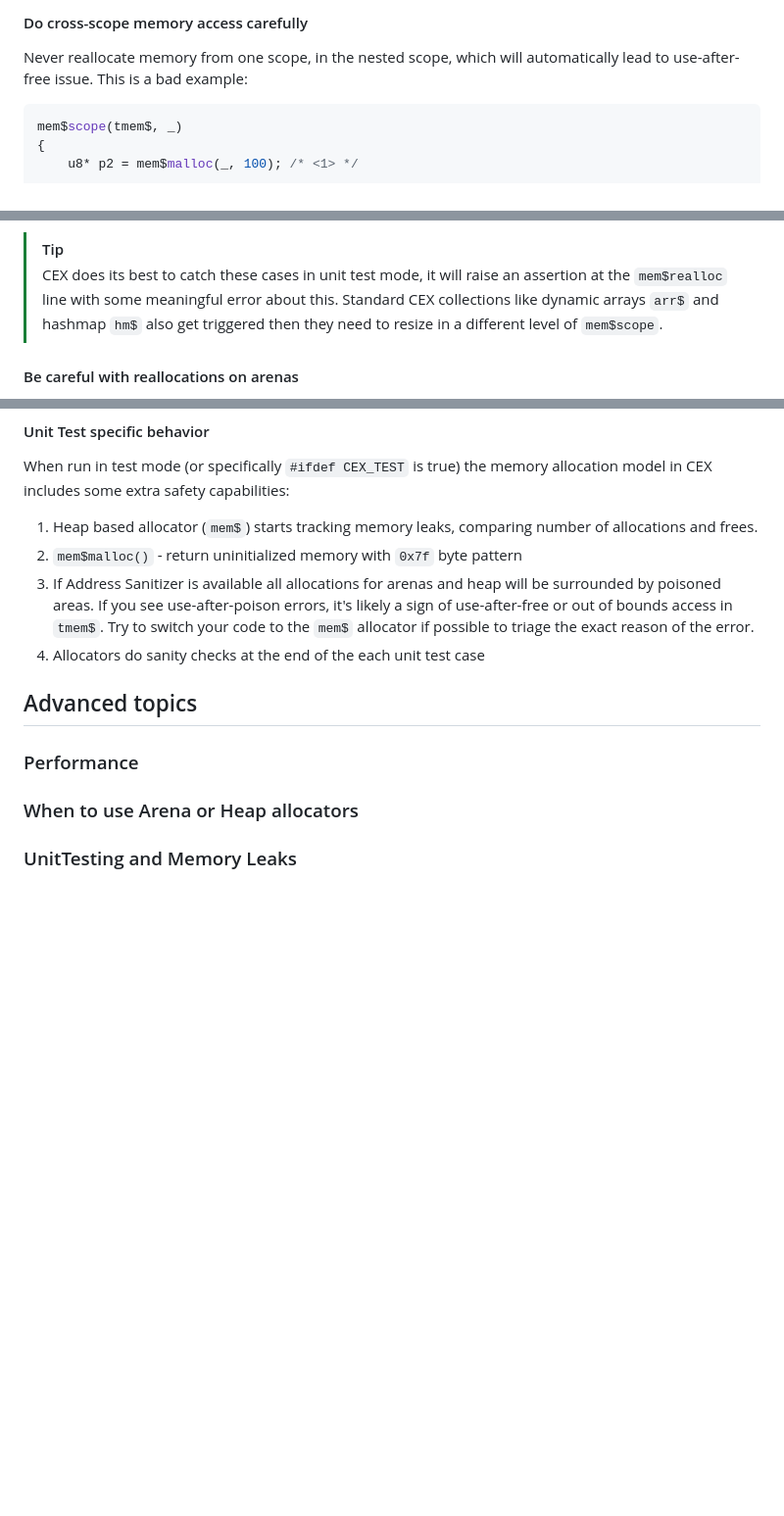
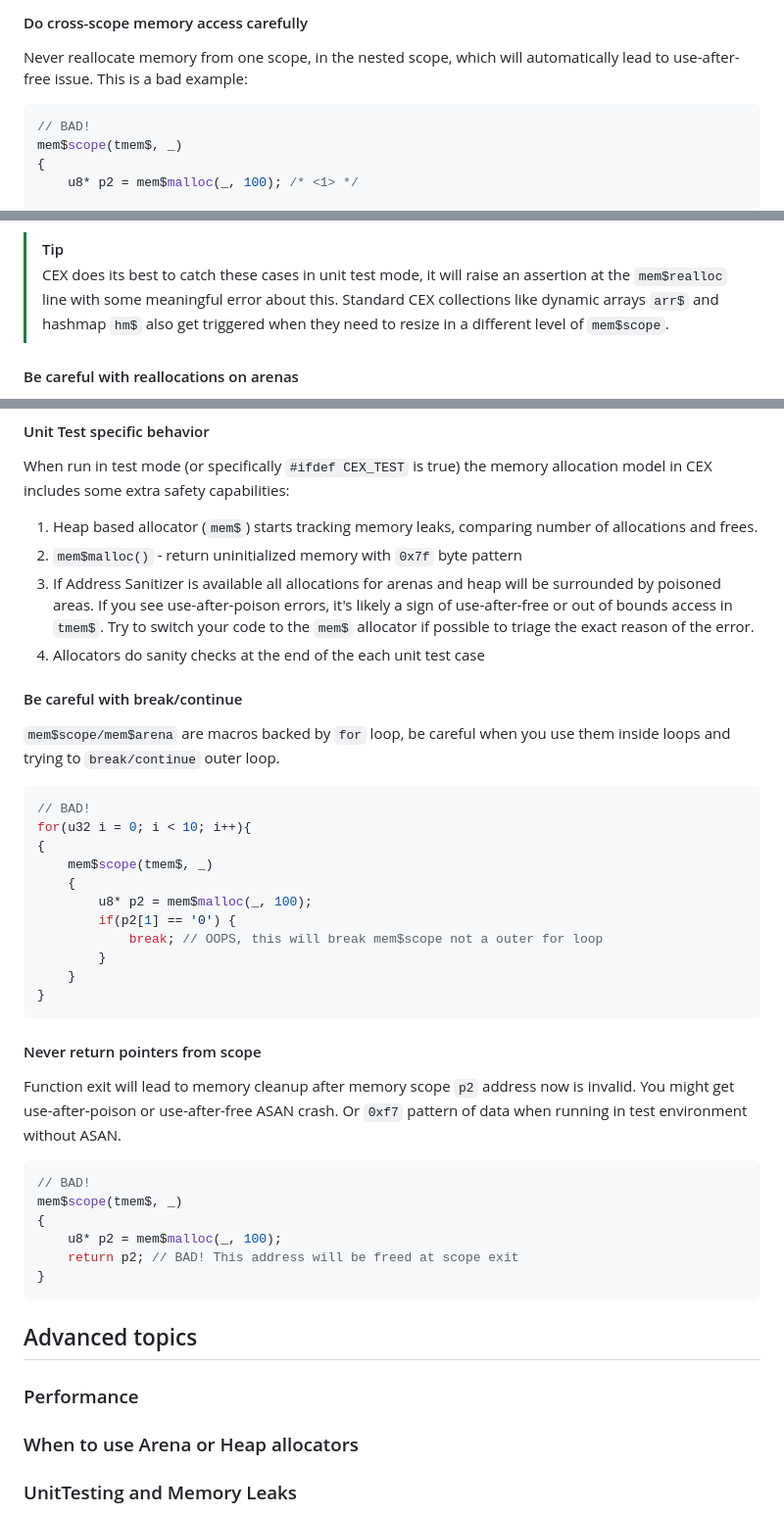
Before and after one commit to alexveden/cex_docs, a Markdown page: cex_language/memory.md, 3 parts joined by grey strips. Shown at 98% size. Drawn GitHub-style; blank space fills up the shorter version.

Commit message:
WIP mem caveats

````diff
--- a/cex_language/memory.md
+++ b/cex_language/memory.md
@@ -182,6 +182,7 @@ There are two general purpose allocators globally available out of the box for C
 #### Do cross-scope memory access carefully
 Never reallocate memory from one scope, in the nested scope, which will automatically lead to use-after-free issue. This is a bad example:
 ```c
+// BAD!
 mem$scope(tmem$, _)
 {
     u8* p2 = mem$malloc(_, 100); /* <1> */
@@ -201,7 +202,7 @@ mem$scope(tmem$, _)
 
 > [!TIP]
 >
-> CEX does its best to catch these cases in unit test mode, it will raise an assertion at the `mem$realloc` line with some meaningful error about this. Standard CEX collections like dynamic arrays `arr$` and hashmap `hm$` also get triggered then they need to resize in a different level of `mem$scope`.
+> CEX does its best to catch these cases in unit test mode, it will raise an assertion at the `mem$realloc` line with some meaningful error about this. Standard CEX collections like dynamic arrays `arr$` and hashmap `hm$` also get triggered when they need to resize in a different level of `mem$scope`.
 
 #### Be careful with reallocations on arenas
 CEX arenas are designed to be always growing, if your code pattern is based on heavily reallocating memory, the arena growth may lead to performance issues, because each reallocation may trigger memory copy with new page creation. Consider pre-allocate some reasonable capacity for your data when working with arenas (including temp allocator). However, if you're reallocating the **exact** last pointer, the arena might do it in place on the same page.
@@ -214,10 +215,38 @@ When run in test mode (or specifically `#ifdef CEX_TEST` is true) the memory all
 3. If Address Sanitizer is available all allocations for arenas and heap will be surrounded by poisoned areas. If you see use-after-poison errors, it's likely a sign of use-after-free or out of bounds access in `tmem$`. Try to switch your code to the `mem$` allocator if possible to triage the exact reason of the error.
 4. Allocators do sanity checks at the end of the each unit test case
 
+#### Be careful with break/continue
+`mem$scope/mem$arena` are macros backed by `for` loop, be careful when you use them inside loops and trying to `break/continue` outer loop.
+```c
+// BAD!
+for(u32 i = 0; i < 10; i++){
+{
+    mem$scope(tmem$, _)
+    {
+        u8* p2 = mem$malloc(_, 100);
+        if(p2[1] == '0') {
+            break; // OOPS, this will break mem$scope not a outer for loop
+        }
+    }
+}
+```
+#### Never return pointers from scope
+Function exit will lead to memory cleanup after memory scope `p2` address now is invalid. You might get use-after-poison or use-after-free ASAN crash. Or `0xf7` pattern of data when running in test environment without ASAN.
+
+```c
+// BAD!
+mem$scope(tmem$, _)
+{
+    u8* p2 = mem$malloc(_, 100);
+    return p2; // BAD! This address will be freed at scope exit
+}
+```
 
 
 ## Advanced topics
 ### Performance
+
+
 ### When to use Arena or Heap allocators
 ### UnitTesting and Memory Leaks
 ### Out-of-bounds access / poisoning
````
